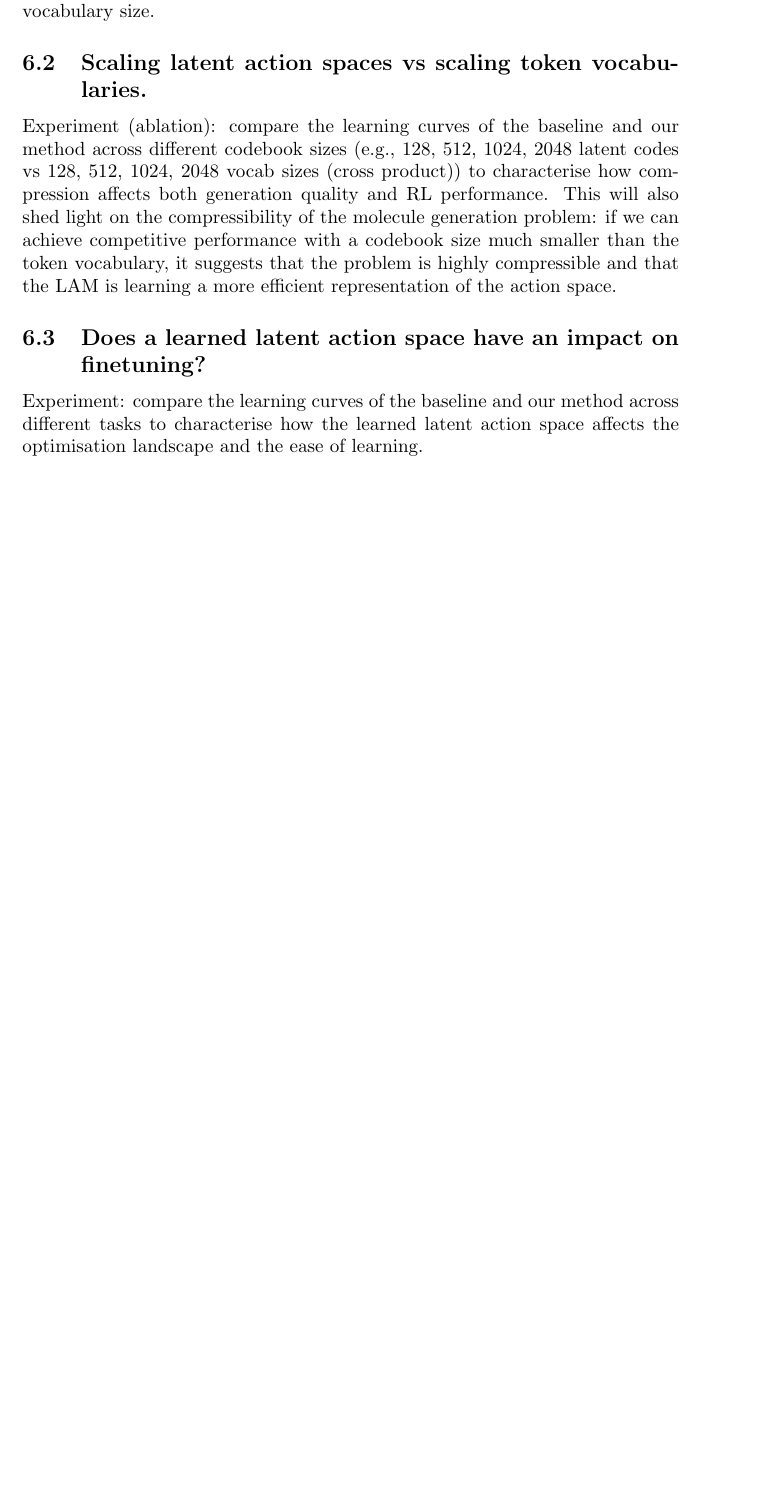
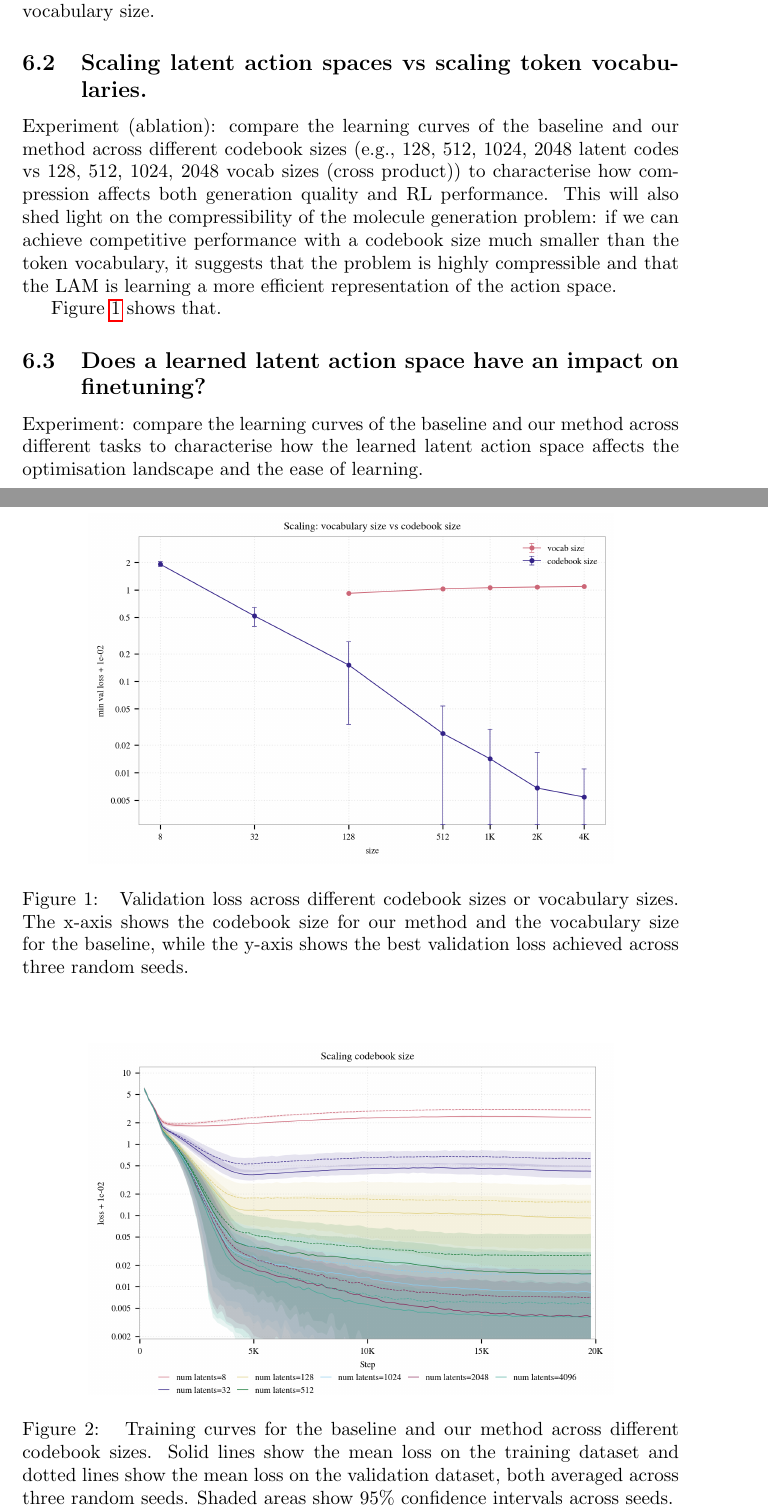
Before and after one commit to epignatelli/Latent-action-spaces-for-optimising-molecular-properties, a LaTeX paper (tmlr.tex): part of page 4 of 6 before the commit and two parts of pages 4 and 5 of 8 after it, the two joined at a grey line, cut so that both start at the same text, the shorter picture padded with empty space. Compiled offline with pdfLaTeX; a LaTeX package or settings file that is missing is left out.

Commit message:
add figures to text

```diff
--- a/tmlr.tex
+++ b/tmlr.tex
@@ -186,3 +186,18 @@ To confirm the findings, we repeat the experiment at a vocabulary size of 512 an
 
 
 \subsection{Scaling latent action spaces vs scaling token vocabularies.}
+\begin{figure}
+      \centering
+      \includegraphics[width=0.8\textwidth]{figures/fig3_combined_scaling_curve.png}
+      \caption{
+            Validation loss across different codebook sizes or vocabulary sizes. The x-axis shows the codebook size for our method and the vocabulary size for the baseline, while the y-axis shows the best validation loss achieved across three random seeds.
+      }
+      \label{fig:scaling_curve}
+\end{figure}
+
+\begin{figure}
+      \centering
+      \includegraphics[width=0.8\textwidth]{figures/fig2_cgpt_codebook_scaling.png}
+      \caption{
+      Training curves for the baseline and our method across different codebook sizes.
+      Solid lines show the mean loss on the training dataset and dotted lines show the mean loss on the validation dataset, both averaged across three random seeds. Shaded areas show 95\% confidence intervals across seeds.
@@ -189,6 +212,13 @@ To confirm the findings, we repeat the experiment at a vocabulary size of 512 an
+      Training curves for the baseline across different vocabulary sizes.
+      Solid lines show the mean loss on the training dataset and dotted lines show the mean loss on the validation dataset, both averaged across three random seeds. Shaded areas show 95\% confidence intervals across seeds.
+      }
+      \label{fig:scaling_vocabulary}
+\end{figure}
+
 Experiment (ablation): compare the learning curves of the baseline and our method across different codebook sizes (e.g., 128, 512, 1024, 2048 latent codes vs 128, 512, 1024, 2048 vocab sizes (cross product)) to characterise how compression affects both generation quality and RL performance.
 This will also shed light on the compressibility of the molecule generation problem: if we can achieve competitive performance with a codebook size much smaller than the token vocabulary, it suggests that the problem is highly compressible and that the \gls{lam} is learning a more efficient representation of the action space.
 
+Figure~\ref{fig:scaling_curve} shows that.
 
 \subsection{Does a learned latent action space have an impact on finetuning?}
 Experiment: compare the learning curves of the baseline and our method across different tasks to characterise how the learned latent action space affects the optimisation landscape and the ease of learning.
```
Also changed, not shown: figures/fig1_gpt_vocab_scaling.png, figures/fig2_cgpt_codebook_scaling.png, tmlr.tex (10 more changed lines).
